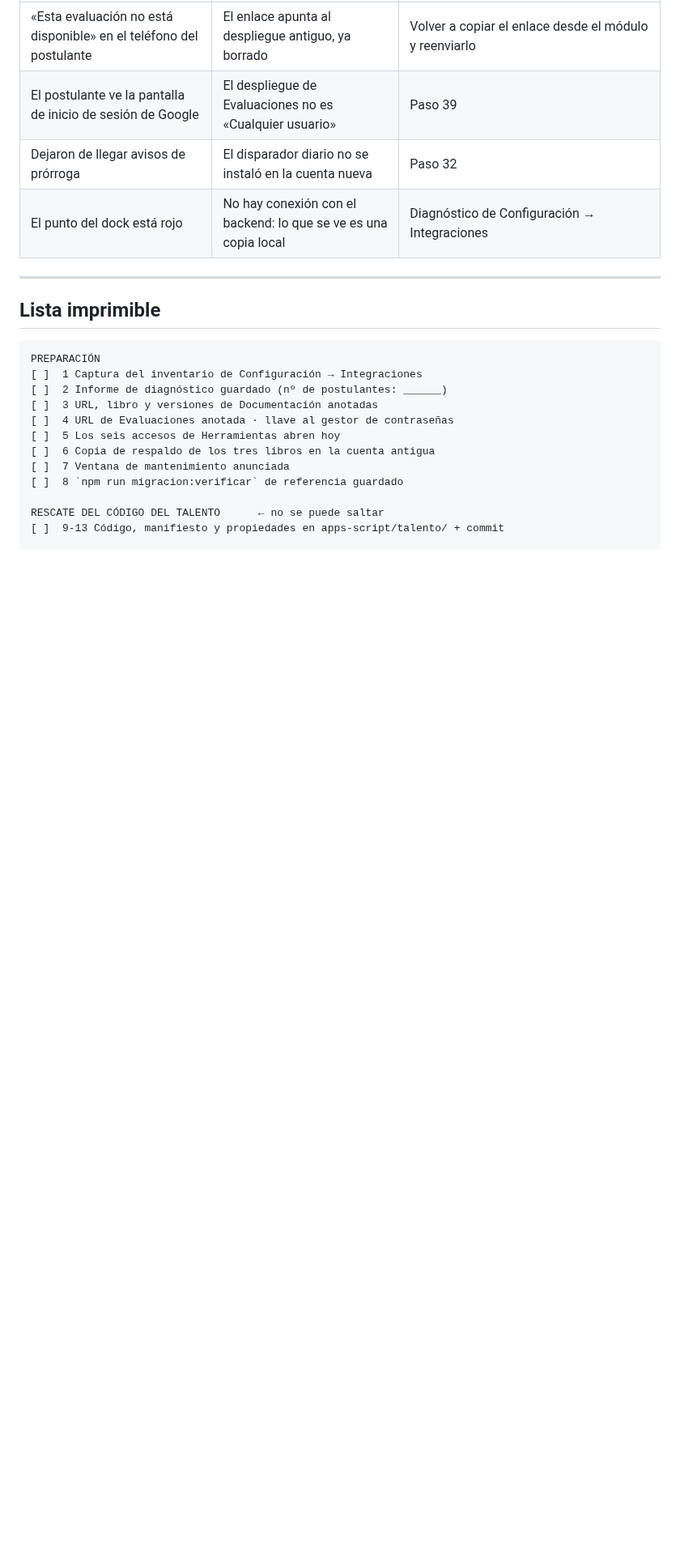
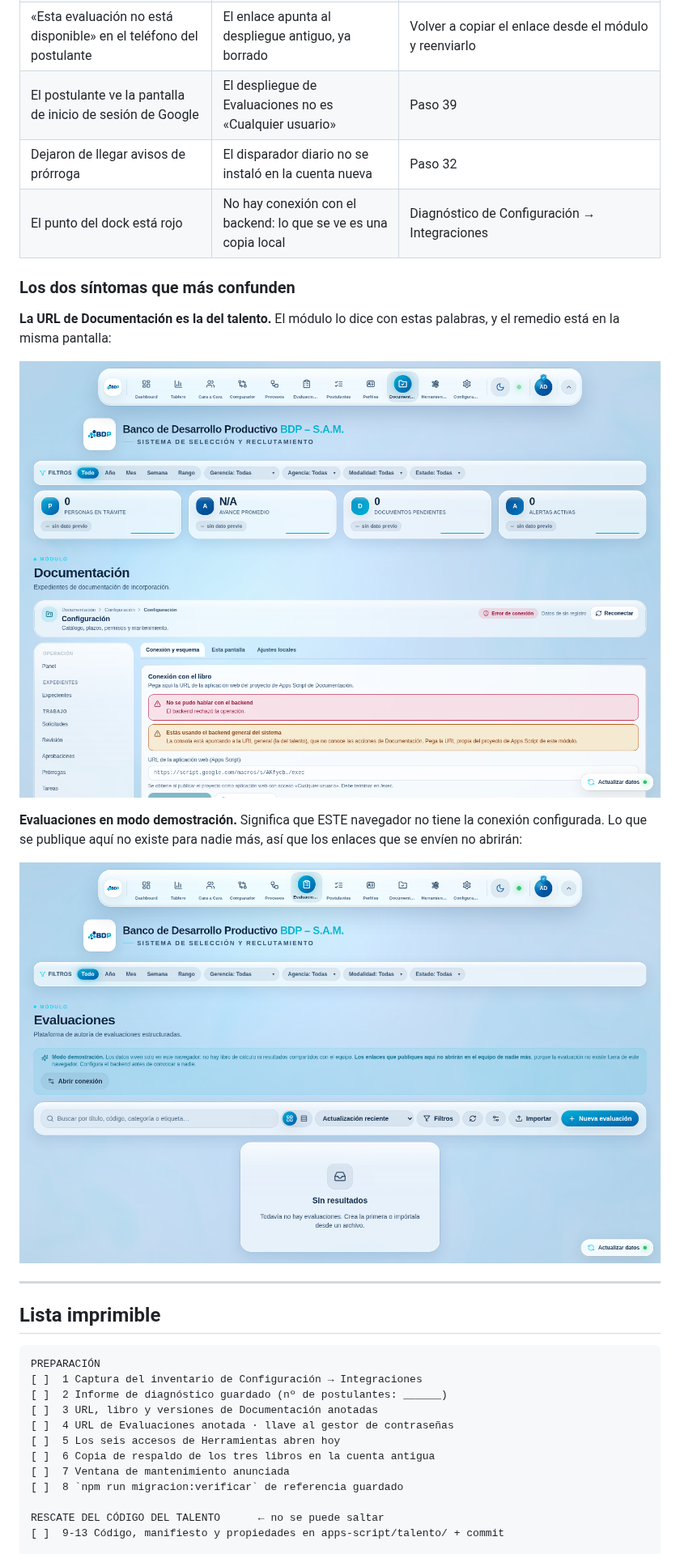
Before and after one commit to AlexD5427/Claude-bdp, a Markdown page: docs/migracion/MIGRACION_CUENTA_GOOGLE.md, the part around one of its changes. Shown at 81% size. Drawn GitHub-style; pictures changed too: docs/migracion/03-documentacion-backend-general.png (added), docs/migracion/04-evaluaciones-demostracion.png (added); blank space fills up the shorter version.

Commit message:
docs(migracion): las capturas de las cuatro pantallas que decide la migración
Tomadas en Chromium contra el build de producción, con el backend interceptado
por el mock de QA (ni una petición sale a Google). Dos del inventario nuevo —con
valores del repositorio y con una variable del despliegue más su aviso— y dos de
los síntomas que más confunden: Documentación apuntando al backend general y
Evaluaciones en modo demostración.

Co-authored-by: alexo <alex.o@robotcloak.com>

```diff
--- a/docs/migracion/MIGRACION_CUENTA_GOOGLE.md
+++ b/docs/migracion/MIGRACION_CUENTA_GOOGLE.md
@@ -670,6 +677,19 @@ estén trabajando a la vez sobre libros distintos.
 | Dejaron de llegar avisos de prórroga | El disparador diario no se instaló en la cuenta nueva | Paso 32 |
 | El punto del dock está rojo | No hay conexión con el backend: lo que se ve es una copia local | Diagnóstico de Configuración → Integraciones |
 
+### Los dos síntomas que más confunden
+
+**La URL de Documentación es la del talento.** El módulo lo dice con estas
+palabras, y el remedio está en la misma pantalla:
+
+![Documentación apuntando al backend general](03-documentacion-backend-general.png)
+
+**Evaluaciones en modo demostración.** Significa que ESTE navegador no tiene la
+conexión configurada. Lo que se publique aquí no existe para nadie más, así que
+los enlaces que se envíen no abrirán:
+
+![Evaluaciones en modo demostración](04-evaluaciones-demostracion.png)
+
 ---
 
 <a id="checklist"></a>
```
Also changed, not shown: other parts of docs/migracion/MIGRACION_CUENTA_GOOGLE.md (+7 -0 lines), docs/migracion/01-inventario.png (added), docs/migracion/02-inventario-variable.png (added).
